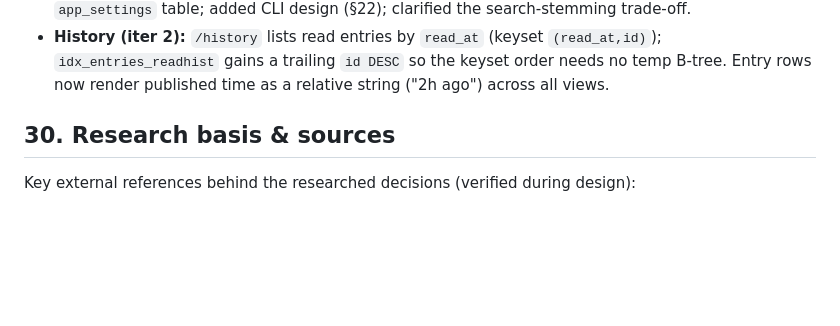
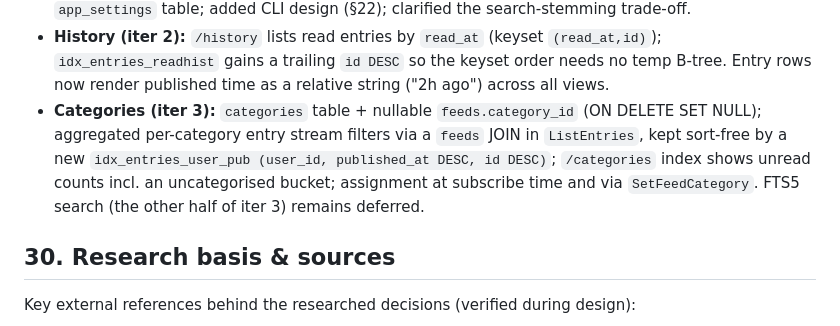
Before and after one commit to bcrisp4/bfeed, a Markdown page: docs/design.md, the part around the change. Rendered like a GitHub page; blank space fills up the shorter version.

Commit message:
docs(categories): mark iter 3 categories done; record decision
Co-Authored-By: Claude Sonnet 4.6 <noreply@anthropic.com>
Claude-Session: https://claude.ai/code/session_01PRv68hgFSBVkTS1FEYbqP2

```diff
--- a/docs/design.md
+++ b/docs/design.md
@@ -1028,6 +1028,11 @@ These hold across all sessions. Tests must defend them.
 - **History (iter 2):** `/history` lists read entries by `read_at` (keyset `(read_at,id)`);
   `idx_entries_readhist` gains a trailing `id DESC` so the keyset order needs no temp B-tree.
   Entry rows now render published time as a relative string ("2h ago") across all views.
+- **Categories (iter 3):** `categories` table + nullable `feeds.category_id` (ON DELETE SET NULL);
+  aggregated per-category entry stream filters via a `feeds` JOIN in `ListEntries`, kept sort-free
+  by a new `idx_entries_user_pub (user_id, published_at DESC, id DESC)`; `/categories` index shows
+  unread counts incl. an uncategorised bucket; assignment at subscribe time and via `SetFeedCategory`.
+  FTS5 search (the other half of iter 3) remains deferred.
 
 ## 30. Research basis & sources
 
```
Also changed, not shown: docs/mvp-design.md (+1 -1 lines), docs/roadmap.md (+4 -3 lines).
